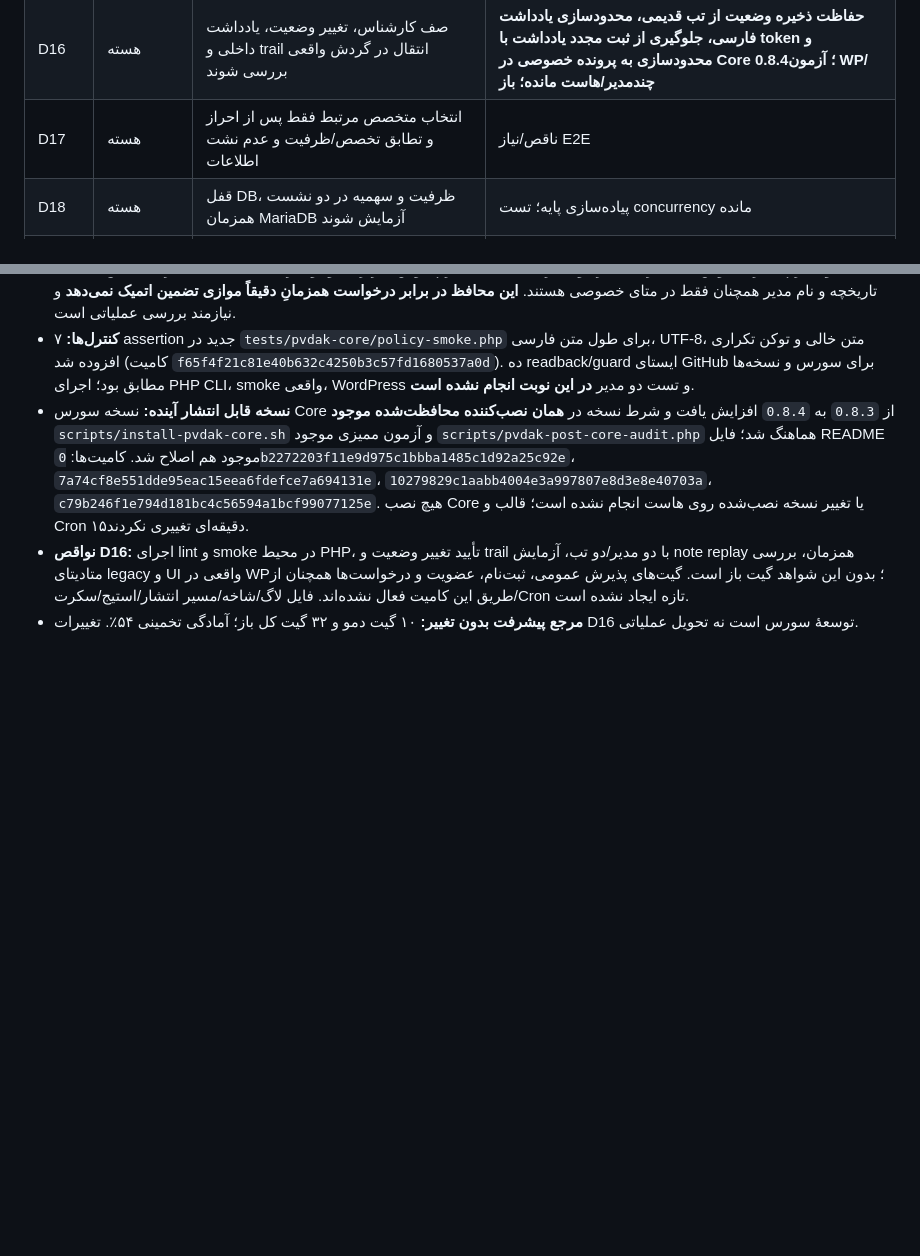
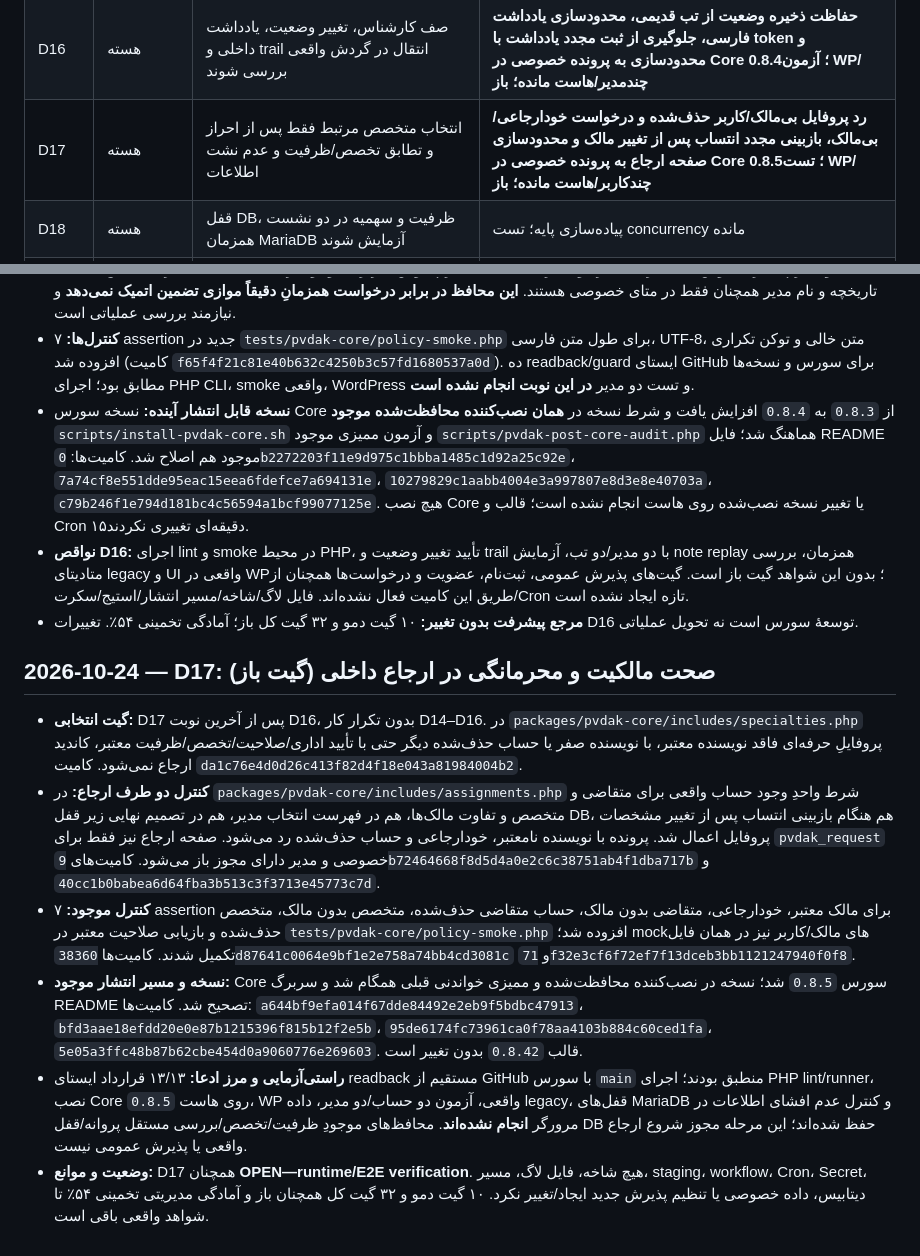
Before and after one commit to hhhhesam1376-byte/pvdakcom, a Markdown page: docs/PROJECT_LOG.md, 2 parts joined by grey strips. Rendered like a GitHub page; blank space fills up the shorter version.

Commit message:
D17: record verified source changes, commit evidence and remaining acceptance in canonical log

```diff
--- a/docs/PROJECT_LOG.md
+++ b/docs/PROJECT_LOG.md
@@ -55,7 +55,7 @@
 | D14 | هسته | ضداسپم/محدودیت نرخ/ثبت‌نام امن و پیام‌های خطای واقعی مرورگری تأیید شوند | **سقف IP برای ثبت‌نام، ورود ناموفق و ارسال مجدد ایمیل در سورس اضافه شد؛ اجرای واقعی/همزمانی و UX مانده؛ باز** |
 | D15 | هسته | هر سه درخواست وکیل/مشاوره/سؤال با nonce، ثبت خصوصی و مسیر پیگیری در محیط ایزوله تست شوند | **محدودیت طول فارسی سمت سرور و رسید شماره‌دار اختصاصی هر نوع درخواست در سورس اصلاح شد؛ تست ایزوله/هاست و پذیرش OFF باقی است؛ باز** |
 | D16 | هسته | صف کارشناس، تغییر وضعیت، یادداشت داخلی و trail انتقال در گردش واقعی بررسی شوند | **حفاظت ذخیره وضعیت از تب قدیمی، محدودسازی یادداشت فارسی، جلوگیری از ثبت مجدد یادداشت با token و محدودسازی به پرونده خصوصی در Core 0.8.4؛ آزمون WP/چندمدیر/هاست مانده؛ باز** |
-| D17 | هسته | انتخاب متخصص مرتبط فقط پس از احراز و تطابق تخصص/ظرفیت و عدم نشت اطلاعات | ناقص/نیاز E2E |
+| D17 | هسته | انتخاب متخصص مرتبط فقط پس از احراز و تطابق تخصص/ظرفیت و عدم نشت اطلاعات | **رد پروفایل بی‌مالک/کاربر حذف‌شده و درخواست خودارجاعی/بی‌مالک، بازبینی مجدد انتساب پس از تغییر مالک و محدودسازی صفحه ارجاع به پرونده خصوصی در Core 0.8.5؛ تست WP/چندکاربر/هاست مانده؛ باز** |
 | D18 | هسته | قفل DB، ظرفیت و سهمیه در دو نشست همزمان MariaDB آزمایش شوند | پیاده‌سازی پایه؛ تست concurrency مانده |
 | D19 | هسته | درخواست عضویت وکیل/کارآموز/دانشجو و پنل آن با دو نقش واقعی از ابتدا تا تصمیم بررسی شود | کد پایه؛ گیت OFF |
 | D20 | هسته | بررسی صلاحیت، تاریخ انقضا، مدارک و سطح حرفه‌ای با سیاست معتبر/ایمن نهایی شود | گردش اداری پایه؛ کامل نیست |
@@ -1093,3 +1093,11 @@ The owner correctly identified that the earlier site was a visually dynamic them
 - **نسخه قابل انتشار آینده:** نسخه سورس Core از `0.8.3` به `0.8.4` افزایش یافت و شرط نسخه در **همان نصب‌کننده محافظت‌شده موجود** `scripts/install-pvdak-core.sh` و آزمون ممیزی موجود `scripts/pvdak-post-core-audit.php` هماهنگ شد؛ فایل README موجود هم اصلاح شد. کامیت‌ها: `0b2272203f11e9d975c1bbba1485c1d92a25c92e`، `7a74cf8e551dde95eac15eea6fdefce7a694131e`، `10279829c1aabb4004e3a997807e8d3e8e40703a`، `c79b246f1e794d181bc4c56594a1bcf99077125e`. هیچ نصب Core یا تغییر نسخه نصب‌شده روی هاست انجام نشده است؛ قالب و Cron ۱۵دقیقه‌ای تغییری نکردند.
 - **نواقص D16:** اجرای lint و smoke در محیط PHP، تأیید تغییر وضعیت و trail با دو مدیر/دو تب، آزمایش note replay همزمان، بررسی متادیتای legacy و UI واقعی در WP؛ بدون این شواهد گیت باز است. گیت‌های پذیرش عمومی، ثبت‌نام، عضویت و درخواست‌ها همچنان از طریق این کامیت فعال نشده‌اند. فایل لاگ/شاخه/مسیر انتشار/استیج/سکرت/Cron تازه ایجاد نشده است.
 - **مرجع پیشرفت بدون تغییر:** ۱۰ گیت دمو و ۳۲ گیت کل باز؛ آمادگی تخمینی ۵۴٪. تغییرات D16 توسعهٔ سورس است نه تحویل عملیاتی.
+
+## 2026-10-24 — D17: صحت مالکیت و محرمانگی در ارجاع داخلی (گیت باز)
+- **گیت انتخابی:** D17 پس از آخرین نوبت D16، بدون تکرار کار D14–D16. در `packages/pvdak-core/includes/specialties.php` پروفایلِ حرفه‌ای فاقد نویسنده معتبر، با نویسنده صفر یا حساب حذف‌شده دیگر حتی با تأیید اداری/صلاحیت/تخصص/ظرفیت معتبر، کاندید ارجاع نمی‌شود. کامیت `da1c76e4d0d26c413f82d4f18e043a81984004b2`.
+- **کنترل دو طرف ارجاع:** در `packages/pvdak-core/includes/assignments.php` شرط واحدِ وجود حساب واقعی برای متقاضی و متخصص و تفاوت مالک‌ها، هم در فهرست انتخاب مدیر، هم در تصمیم نهایی زیر قفل DB، هم هنگام بازبینی انتساب پس از تغییر مشخصات پروفایل اعمال شد. پرونده با نویسنده نامعتبر، خودارجاعی و حساب حذف‌شده رد می‌شود. صفحه ارجاع نیز فقط برای `pvdak_request` خصوصی و مدیر دارای مجوز باز می‌شود. کامیت‌های `9b72464668f8d5d4a0e2c6c38751ab4f1dba717b` و `40cc1b0babea6d64fba3b513c3f3713e45773c7d`.
+- **کنترل موجود:** ۷ assertion برای مالک معتبر، خودارجاعی، متقاضی بدون مالک، حساب متقاضی حذف‌شده، متخصص بدون مالک، متخصص حذف‌شده و بازیابی صلاحیت معتبر در `tests/pvdak-core/policy-smoke.php` افزوده شد؛ mockهای مالک/کاربر نیز در همان فایل تکمیل شدند. کامیت‌ها `38360d87641c0064e9bf1e2e758a74bb4cd3081c` و `71f32e3cf6f72ef7f13dceb3bb1121247940f0f8`.
+- **نسخه و مسیر انتشار موجود:** Core سورس `0.8.5` شد؛ نسخه در نصب‌کننده محافظت‌شده و ممیزی خواندنی قبلی همگام شد و سربرگ README تصحیح شد. کامیت‌ها: `a644bf9efa014f67dde84492e2eb9f5bdbc47913`، `bfd3aae18efdd20e0e87b1215396f815b12f2e5b`، `95de6174fc73961ca0f78aa4103b884c60ced1fa`، `5e05a3ffc48b87b62cbe454d0a9060776e269603`. قالب `0.8.42` بدون تغییر است.
+- **راستی‌آزمایی و مرز ادعا:** ۱۳/۱۳ قرارداد ایستای readback مستقیم از GitHub با سورس `main` منطبق بودند؛ اجرای PHP lint/runner، نصب Core `0.8.5` روی هاست، WP واقعی، آزمون دو حساب/دو مدیر، داده legacy، قفل‌های MariaDB و کنترل عدم افشای اطلاعات در مرورگر **انجام نشده‌اند**. محافظ‌های موجودِ ظرفیت/تخصص/بررسی مستقل پروانه/قفل DB حفظ شده‌اند؛ این مرحله مجوز شروع ارجاع واقعی یا پذیرش عمومی نیست.
+- **وضعیت و موانع:** D17 همچنان **OPEN—runtime/E2E verification**. هیچ شاخه، فایل لاگ، مسیر، staging، workflow، Cron، Secret، دیتابیس، داده خصوصی یا تنظیم پذیرش جدید ایجاد/تغییر نکرد. ۱۰ گیت دمو و ۳۲ گیت کل همچنان باز و آمادگی مدیریتی تخمینی ۵۴٪ تا شواهد واقعی باقی است.
```
